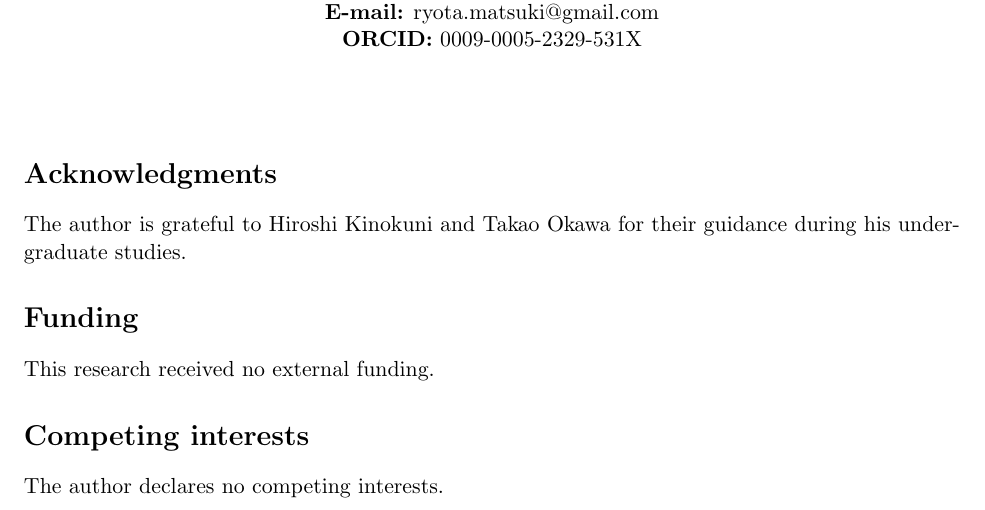
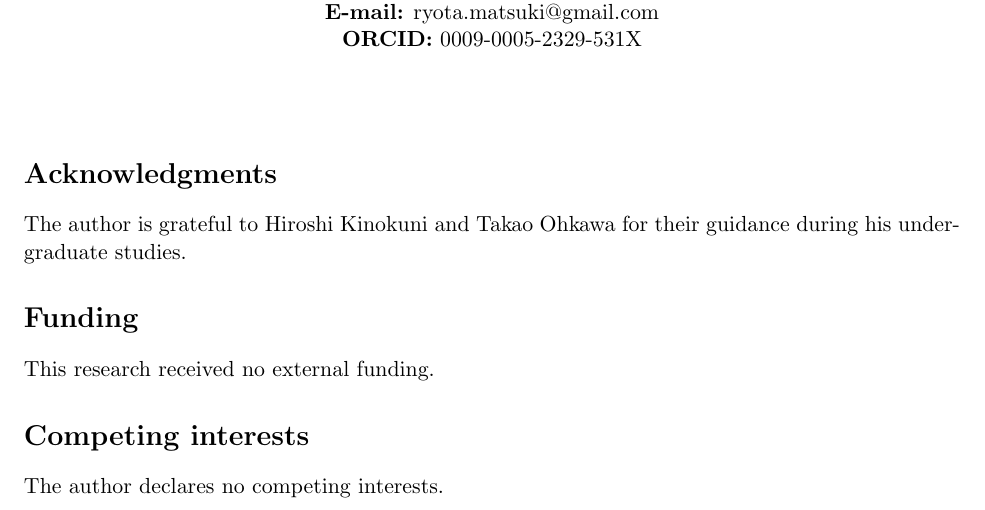
Before and after one commit to ryotamatsuki/economides-quality-equilibrium-reassessment, a LaTeX document (paper/title_page.tex): part of the page, cut so that both start at the same text. Compiled offline with pdfLaTeX.

Commit message:
Stage 14: correct acknowledgment romanization

```diff
--- a/paper/title_page.tex
+++ b/paper/title_page.tex
@@ -19,7 +19,7 @@ Matsuyama, Ehime, Japan\\[0.8em]
 
 \vspace{2em}
 \section*{Acknowledgments}
-The author is grateful to Hiroshi Kinokuni and Takao Okawa for their guidance during his undergraduate studies.
+The author is grateful to Hiroshi Kinokuni and Takao Ohkawa for their guidance during his undergraduate studies.
 
 \section*{Funding}
 This research received no external funding.
```
